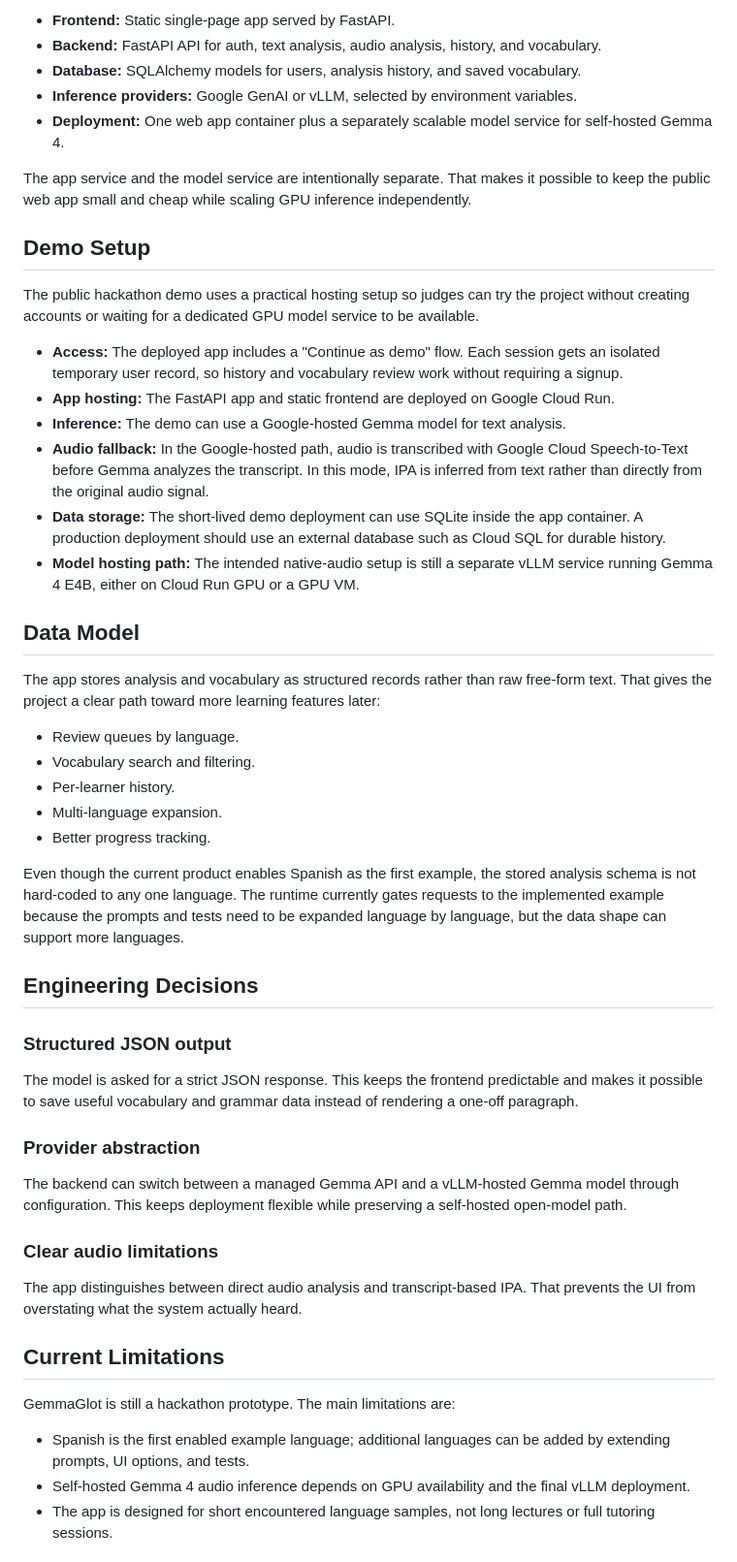
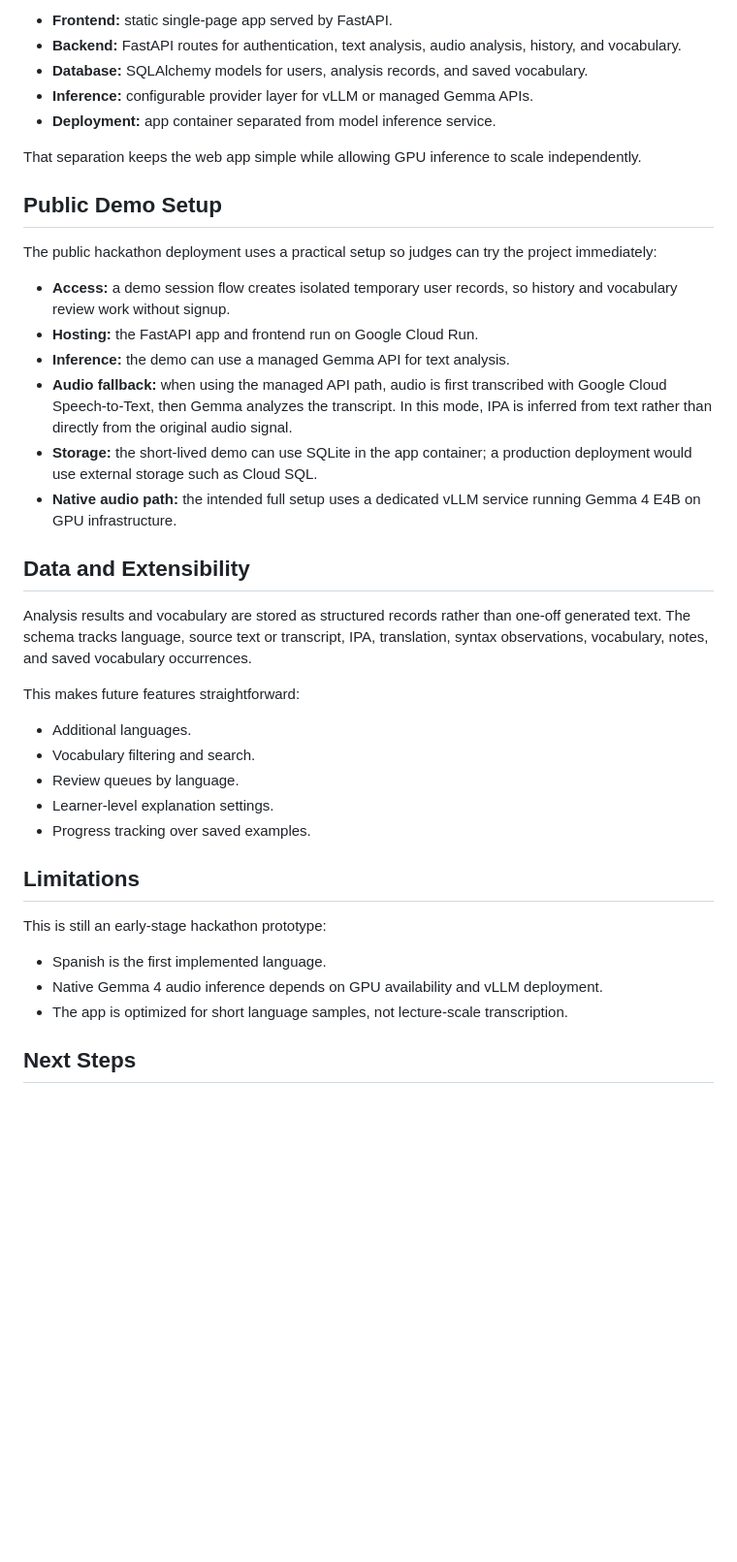
Before and after one commit to Queztalcoatlus/gemma_glot, a Markdown page: docs/index.md, the part around one of its changes. Shown at 97% size. Rendered like a GitHub page; blank space fills up the shorter version.

```diff
--- a/docs/index.md
+++ b/docs/index.md
@@ -57,54 +42,42 @@ GemmaGlot is a small full-stack app:
 
-- **Frontend:** Static single-page app served by FastAPI.
-- **Backend:** FastAPI API for auth, text analysis, audio analysis, history, and vocabulary.
-- **Database:** SQLAlchemy models for users, analysis history, and saved vocabulary.
-- **Inference providers:** Google GenAI or vLLM, selected by environment variables.
-- **Deployment:** One web app container plus a separately scalable model service for self-hosted Gemma 4.
+- **Frontend:** static single-page app served by FastAPI.
+- **Backend:** FastAPI routes for authentication, text analysis, audio analysis, history, and vocabulary.
+- **Database:** SQLAlchemy models for users, analysis records, and saved vocabulary.
+- **Inference:** configurable provider layer for vLLM or managed Gemma APIs.
+- **Deployment:** app container separated from model inference service.
 
-The app service and the model service are intentionally separate. That makes it possible to keep the public web app small and cheap while scaling GPU inference independently.
+That separation keeps the web app simple while allowing GPU inference to scale independently.
 
-## Demo Setup
+## Public Demo Setup
 
-The public hackathon demo uses a practical hosting setup so judges can try the project without creating accounts or waiting for a dedicated GPU model service to be available.
+The public hackathon deployment uses a practical setup so judges can try the project immediately:
 
-- **Access:** The deployed app includes a "Continue as demo" flow. Each session gets an isolated temporary user record, so history and vocabulary review work without requiring a signup.
-- **App hosting:** The FastAPI app and static frontend are deployed on Google Cloud Run.
-- **Inference:** The demo can use a Google-hosted Gemma model for text analysis.
-- **Audio fallback:** In the Google-hosted path, audio is transcribed with Google Cloud Speech-to-Text before Gemma analyzes the transcript. In this mode, IPA is inferred from text rather than directly from the original audio signal.
-- **Data storage:** The short-lived demo deployment can use SQLite inside the app container. A production deployment should use an external database such as Cloud SQL for durable history.
-- **Model hosting path:** The intended native-audio setup is still a separate vLLM service running Gemma 4 E4B, either on Cloud Run GPU or a GPU VM.
+- **Access:** a demo session flow creates isolated temporary user records, so history and vocabulary review work without signup.
+- **Hosting:** the FastAPI app and frontend run on Google Cloud Run.
+- **Inference:** the demo can use a managed Gemma API for text analysis.
+- **Audio fallback:** when using the managed API path, audio is first transcribed with Google Cloud Speech-to-Text, then Gemma analyzes the transcript. In this mode, IPA is inferred from text rather than directly from the original audio signal.
+- **Storage:** the short-lived demo can use SQLite in the app container; a production deployment would use external storage such as Cloud SQL.
+- **Native audio path:** the intended full setup uses a dedicated vLLM service running Gemma 4 E4B on GPU infrastructure.
 
-## Data Model
+## Data and Extensibility
 
-The app stores analysis and vocabulary as structured records rather than raw free-form text. That gives the project a clear path toward more learning features later:
+Analysis results and vocabulary are stored as structured records rather than one-off generated text. The schema tracks language, source text or transcript, IPA, translation, syntax observations, vocabulary, notes, and saved vocabulary occurrences.
 
+This makes future features straightforward:
+
+- Additional languages.
+- Vocabulary filtering and search.
 - Review queues by language.
-- Vocabulary search and filtering.
-- Per-learner history.
-- Multi-language expansion.
-- Better progress tracking.
+- Learner-level explanation settings.
+- Progress tracking over saved examples.
 
-Even though the current product enables Spanish as the first example, the stored analysis schema is not hard-coded to any one language. The runtime currently gates requests to the implemented example because the prompts and tests need to be expanded language by language, but the data shape can support more languages.
+## Limitations
 
-## Engineering Decisions
+This is still an early-stage hackathon prototype:
 
-### Structured JSON output
+- Spanish is the first implemented language.
+- Native Gemma 4 audio inference depends on GPU availability and vLLM deployment.
+- The app is optimized for short language samples, not lecture-scale transcription.
 
-The model is asked for a strict JSON response. This keeps the frontend predictable and makes it possible to save useful vocabulary and grammar data instead of rendering a one-off paragraph.
+## Next Steps
 
-### Provider abstraction
-
-The backend can switch between a managed Gemma API and a vLLM-hosted Gemma model through configuration. This keeps deployment flexible while preserving a self-hosted open-model path.
-
-### Clear audio limitations
-
-The app distinguishes between direct audio analysis and transcript-based IPA. That prevents the UI from overstating what the system actually heard.
-
-## Current Limitations
-
-GemmaGlot is still a hackathon prototype. The main limitations are:
-
-- Spanish is the first enabled example language; additional languages can be added by extending prompts, UI options, and tests.
-- Self-hosted Gemma 4 audio inference depends on GPU availability and the final vLLM deployment.
-- The app is designed for short encountered language samples, not long lectures or full tutoring sessions.
-
```
Also changed, not shown: other parts of docs/index.md (+27 -58 lines).
